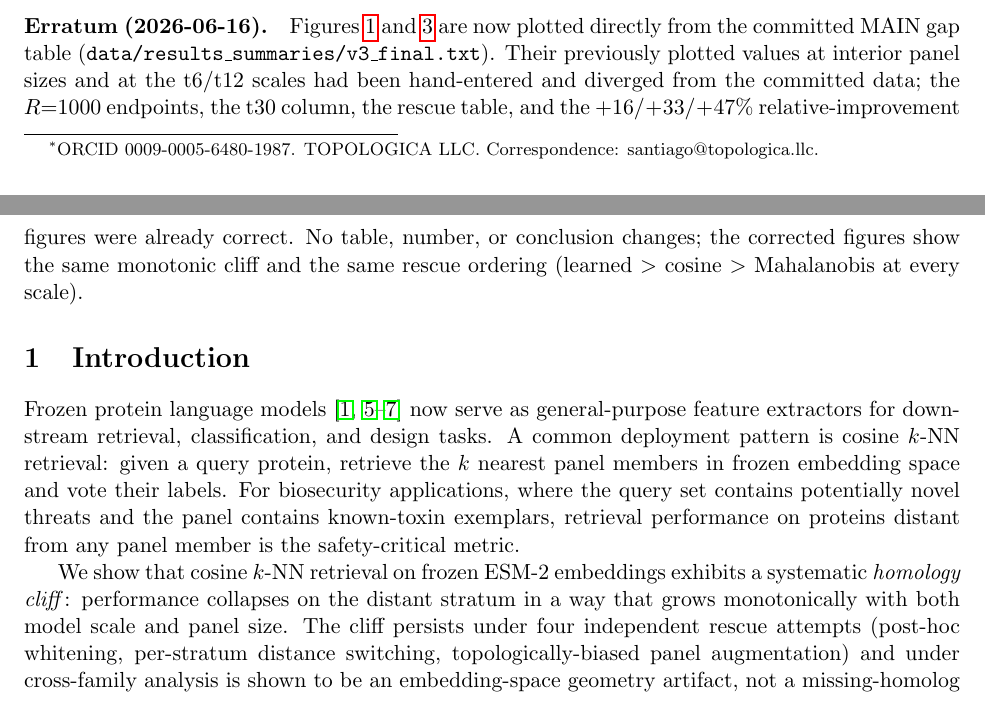
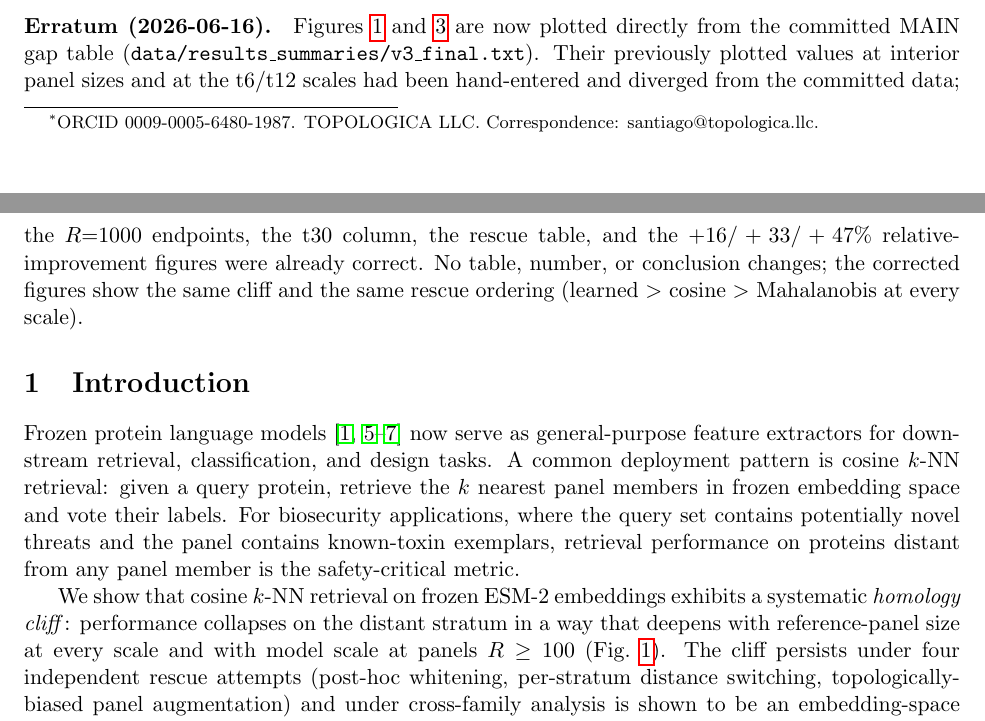
Before and after one commit to smaniches/homology-cliff, a LaTeX paper (papers/01_homology_cliff_and_rescue/paper.tex): two parts of pages 1 and 2 of 8, joined at a grey line, cut so that both start at the same text. Compiled offline with pdfLaTeX.

Commit message:
fix: reconcile Paper 1 prose with corrected fig:cliff_surface
The intro claimed the cliff grows monotonically with both model scale and
panel size. The corrected figure (now plotted from committed data) shows the
cliff grows monotonically with reference-panel size at every scale, and with
model scale only for panels R>=100 (at R=50 the scale ordering is not yet
established). The intro is reworded to match the figure caption, and the
2026-06-16 erratum note no longer calls the cliff unqualifiedly monotonic.
Conclusions unchanged. Paper 1 PDF rebuilt; MANIFEST.sha256.json refreshed
(9,488 entries, 0 mismatch).

```diff
--- a/papers/01_homology_cliff_and_rescue/paper.tex
+++ b/papers/01_homology_cliff_and_rescue/paper.tex
@@ -17,12 +17,12 @@ Frozen protein language models (PLMs) increasingly feed biosecurity retrieval pi
 
 \paragraph{Erratum (2026-06-15).} The reliability figure (Fig.~\ref{fig:reliability}) is now plotted from the script-computed reliability table rather than hand-entered diagram read-offs; all cited values (distant precision $3/44=0.068$, ECE close 0.069 / distant 0.294, the $+0.745$ cliff gap) are unchanged and were independently reproduced bit-for-bit from the committed embeddings and seeds. A stale-artifact correction to the Paper 3 calibration table and a deduplication fix to the Paper 2 Mapper-augmentation number are documented in \texttt{CHANGELOG.md}.
 
-\paragraph{Erratum (2026-06-16).} Figures~\ref{fig:cliff_surface} and~\ref{fig:rescue} are now plotted directly from the committed MAIN gap table (\texttt{data/results\_summaries/v3\_final.txt}). Their previously plotted values at interior panel sizes and at the t6/t12 scales had been hand-entered and diverged from the committed data; the $R{=}1000$ endpoints, the t30 column, the rescue table, and the $+16/+33/+47\%$ relative-improvement figures were already correct. No table, number, or conclusion changes; the corrected figures show the same monotonic cliff and the same rescue ordering (learned $>$ cosine $>$ Mahalanobis at every scale).
+\paragraph{Erratum (2026-06-16).} Figures~\ref{fig:cliff_surface} and~\ref{fig:rescue} are now plotted directly from the committed MAIN gap table (\texttt{data/results\_summaries/v3\_final.txt}). Their previously plotted values at interior panel sizes and at the t6/t12 scales had been hand-entered and diverged from the committed data; the $R{=}1000$ endpoints, the t30 column, the rescue table, and the $+16/+33/+47\%$ relative-improvement figures were already correct. No table, number, or conclusion changes; the corrected figures show the same cliff and the same rescue ordering (learned $>$ cosine $>$ Mahalanobis at every scale).
 
 \section{Introduction}
 Frozen protein language models \cite{lin2023evolutionary,elnaggar2022prottrans,brandes2022proteinbert,madani2023progen} now serve as general-purpose feature extractors for downstream retrieval, classification, and design tasks. A common deployment pattern is cosine $k$-NN retrieval: given a query protein, retrieve the $k$ nearest panel members in frozen embedding space and vote their labels. For biosecurity applications, where the query set contains potentially novel threats and the panel contains known-toxin exemplars, retrieval performance on proteins distant from any panel member is the safety-critical metric.
 
-We show that cosine $k$-NN retrieval on frozen ESM-2 embeddings exhibits a systematic \emph{homology cliff}: performance collapses on the distant stratum in a way that grows monotonically with both model scale and panel size. The cliff persists under four independent rescue attempts (post-hoc whitening, per-stratum distance switching, topologically-biased panel augmentation) and under cross-family analysis is shown to be an embedding-space geometry artifact, not a missing-homolog artifact. We identify one class of rescue that works: a cheap supervised projection of the embedding space, trained only on the panel, fit in under five CPU seconds.
+We show that cosine $k$-NN retrieval on frozen ESM-2 embeddings exhibits a systematic \emph{homology cliff}: performance collapses on the distant stratum in a way that deepens with reference-panel size at every scale and with model scale at panels $R\geq100$ (Fig.~\ref{fig:cliff_surface}). The cliff persists under four independent rescue attempts (post-hoc whitening, per-stratum distance switching, topologically-biased panel augmentation) and under cross-family analysis is shown to be an embedding-space geometry artifact, not a missing-homolog artifact. We identify one class of rescue that works: a cheap supervised projection of the embedding space, trained only on the panel, fit in under five CPU seconds.
 
 Contributions:
 \begin{enumerate}
```
Also changed, not shown: papers/01_homology_cliff_and_rescue/paper.pdf, 1 other file.
